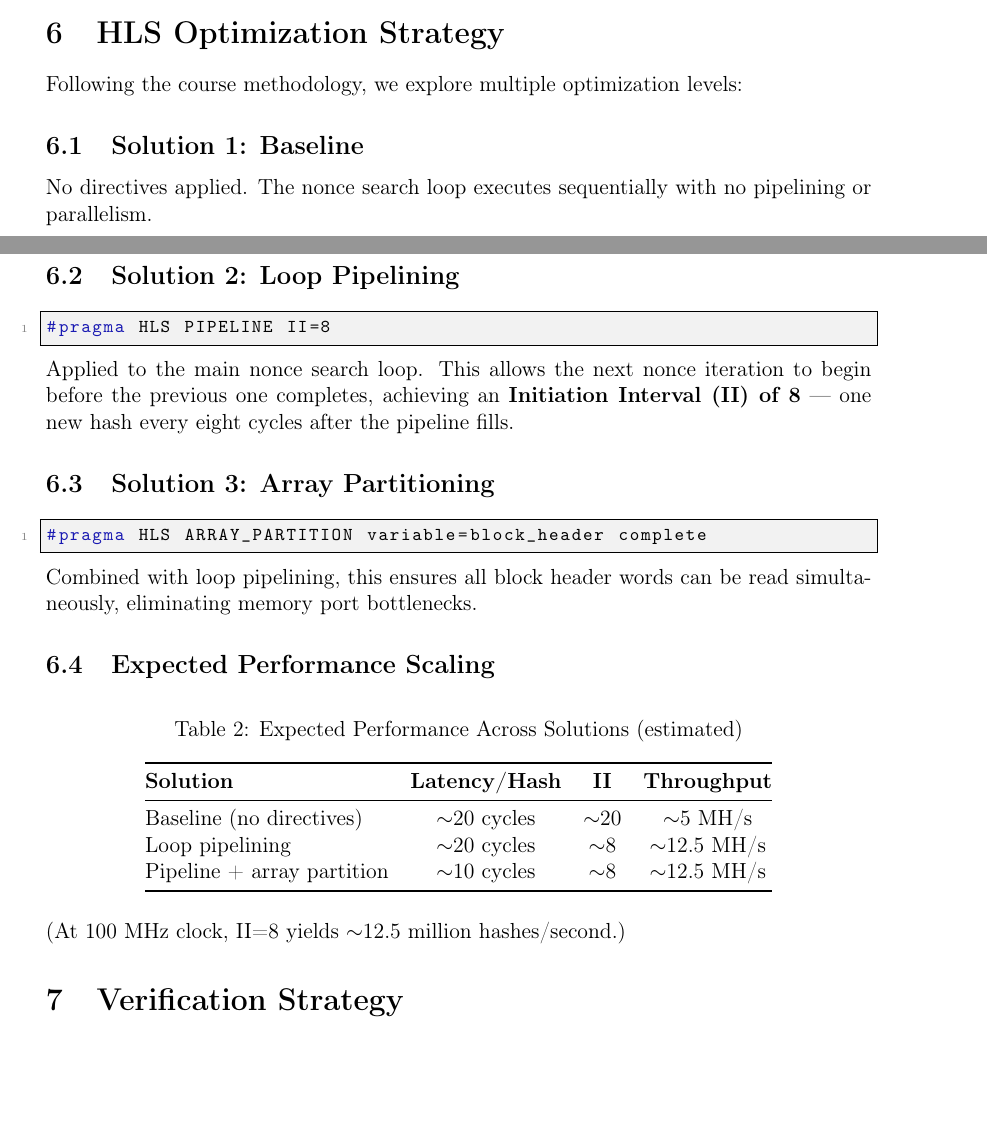
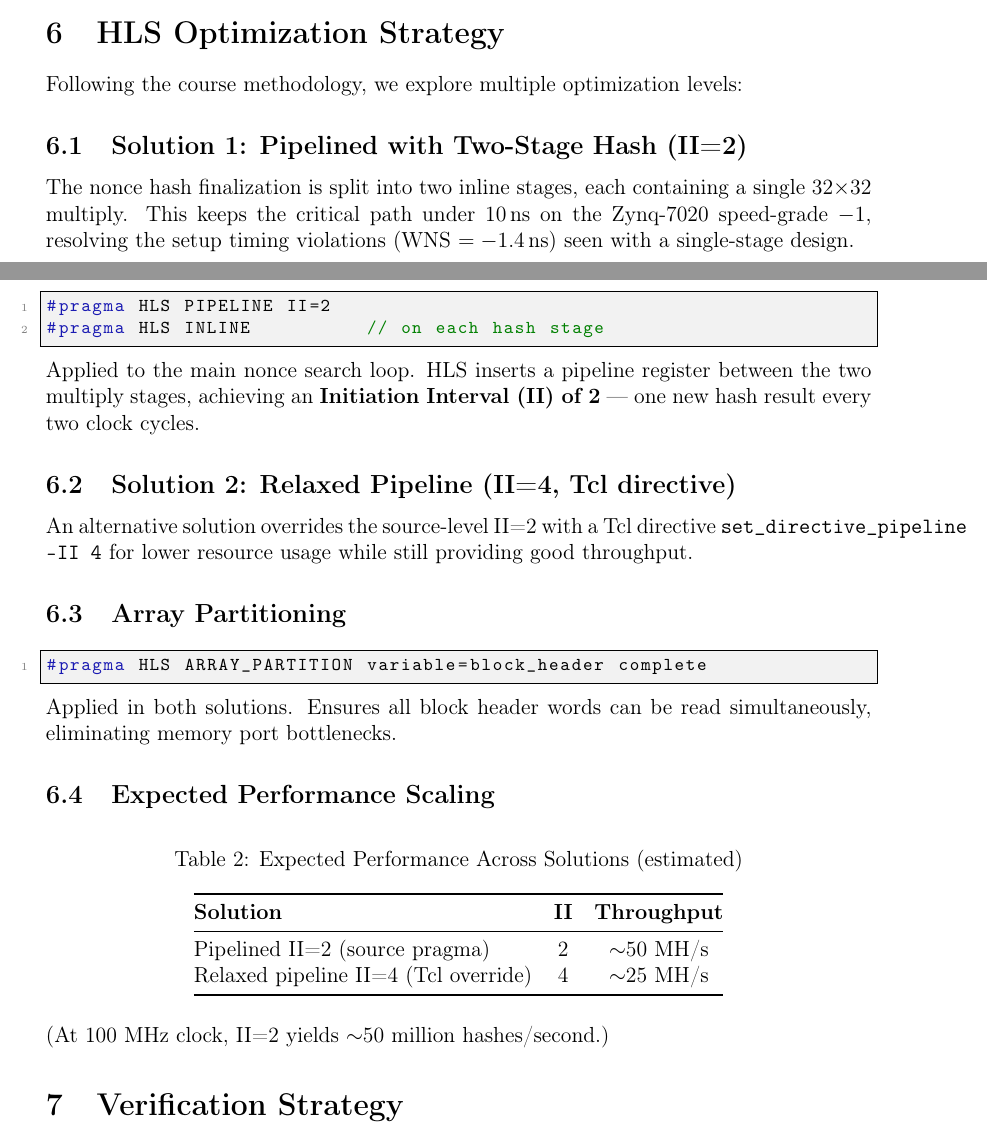
Before and after one commit to SodaFMR/PicoMiner, a LaTeX document (doc/poc.tex): two parts of pages 5 and 6 of 7, joined at a grey line, cut so that both start at the same text, the shorter picture padded with empty space. Compiled offline with pdfLaTeX.

Commit message:
fix: resolve timing violations by splitting nonce hash into two pipeline stages
The critical path chained two 32x32 multiplies (MURMUR_M) plus
XOR-shifts plus the difficulty comparison in a single combinational
stage, totaling ~11 ns on Zynq-7020 (-1) against a 10 ns budget
(WNS = -1.443 ns, 34 failing endpoints).

Split pico_hash_nonce into two INLINE stages (pico_hash_nonce_s1
and pico_hash_nonce_s2), each containing one multiply + XOR-shift.
With PIPELINE II=2 on mining_loop, HLS inserts a register between
stages, keeping each cycle well under 10 ns.

- src/pico_miner.cpp: two-stage inline hash, PIPELINE II=2 pragma
- run_hls.tcl: updated solutions (II=2 baseline, II=4 relaxed)
- README.md: updated optimization table and timing notes
- doc/poc.tex: updated HLS optimization section to match

```diff
--- a/doc/poc.tex
+++ b/doc/poc.tex
@@ -299,24 +299,31 @@ course examples.
 
 Following the course methodology, we explore multiple optimization levels:
 
-\subsection{Solution 1: Baseline}
-No directives applied. The nonce search loop executes sequentially with
-no pipelining or parallelism.
+\subsection{Solution 1: Pipelined with Two-Stage Hash (II=2)}
+The nonce hash finalization is split into two inline stages, each
+containing a single 32$\times$32 multiply.  This keeps the critical
+path under 10\,ns on the Zynq-7020 speed-grade~$-1$, resolving the
+setup timing violations (WNS $= -1.4$\,ns) seen with a single-stage
+design.
 
-\subsection{Solution 2: Loop Pipelining}
 \begin{lstlisting}[style=cstyle]
-#pragma HLS PIPELINE II=8
+#pragma HLS PIPELINE II=2
+#pragma HLS INLINE          // on each hash stage
 \end{lstlisting}
-Applied to the main nonce search loop. This allows the next nonce
-iteration to begin before the previous one completes, achieving an
-\textbf{Initiation Interval (II) of 8} --- one new hash every eight cycles
-after the pipeline fills.
+Applied to the main nonce search loop. HLS inserts a pipeline register
+between the two multiply stages, achieving an \textbf{Initiation
+Interval (II) of~2} --- one new hash result every two clock cycles.
 
-\subsection{Solution 3: Array Partitioning}
+\subsection{Solution 2: Relaxed Pipeline (II=4, Tcl directive)}
+An alternative solution overrides the source-level II=2 with a
+Tcl directive \texttt{set\_directive\_pipeline -II 4} for lower
+resource usage while still providing good throughput.
+
+\subsection{Array Partitioning}
 \begin{lstlisting}[style=cstyle]
 #pragma HLS ARRAY_PARTITION variable=block_header complete
 \end{lstlisting}
-Combined with loop pipelining, this ensures all block header words
+Applied in both solutions.  Ensures all block header words
 can be read simultaneously, eliminating memory port bottlenecks.
 
 \subsection{Expected Performance Scaling}
@@ -324,18 +331,17 @@ can be read simultaneously, eliminating memory port bottlenecks.
 \begin{table}[h]
 	\centering
 	\caption{Expected Performance Across Solutions (estimated)}
-	\begin{tabular}{@{}lccc@{}}
+	\begin{tabular}{@{}lcc@{}}
 		\toprule
-			\textbf{Solution}          & \textbf{Latency/Hash} & \textbf{II} & \textbf{Throughput} \\
+			\textbf{Solution}                   & \textbf{II} & \textbf{Throughput} \\
 			\midrule
-			Baseline (no directives)   & $\sim$20 cycles       & $\sim$20    & $\sim$5 MH/s        \\
-			Loop pipelining            & $\sim$20 cycles       & $\sim$8     & $\sim$12.5 MH/s     \\
-			Pipeline + array partition & $\sim$10 cycles       & $\sim$8     & $\sim$12.5 MH/s     \\
+			Pipelined II=2 (source pragma)       & 2           & $\sim$50 MH/s       \\
+			Relaxed pipeline II=4 (Tcl override) & 4           & $\sim$25 MH/s       \\
 			\bottomrule
 		\end{tabular}
 	\end{table}
 
-\noindent (At 100 MHz clock, II=8 yields $\sim$12.5 million hashes/second.)
+\noindent (At 100 MHz clock, II=2 yields $\sim$50 million hashes/second.)
 
 % =============================================================================
 \section{Verification Strategy}
```
Also changed, not shown: README.md, 2 other files.
